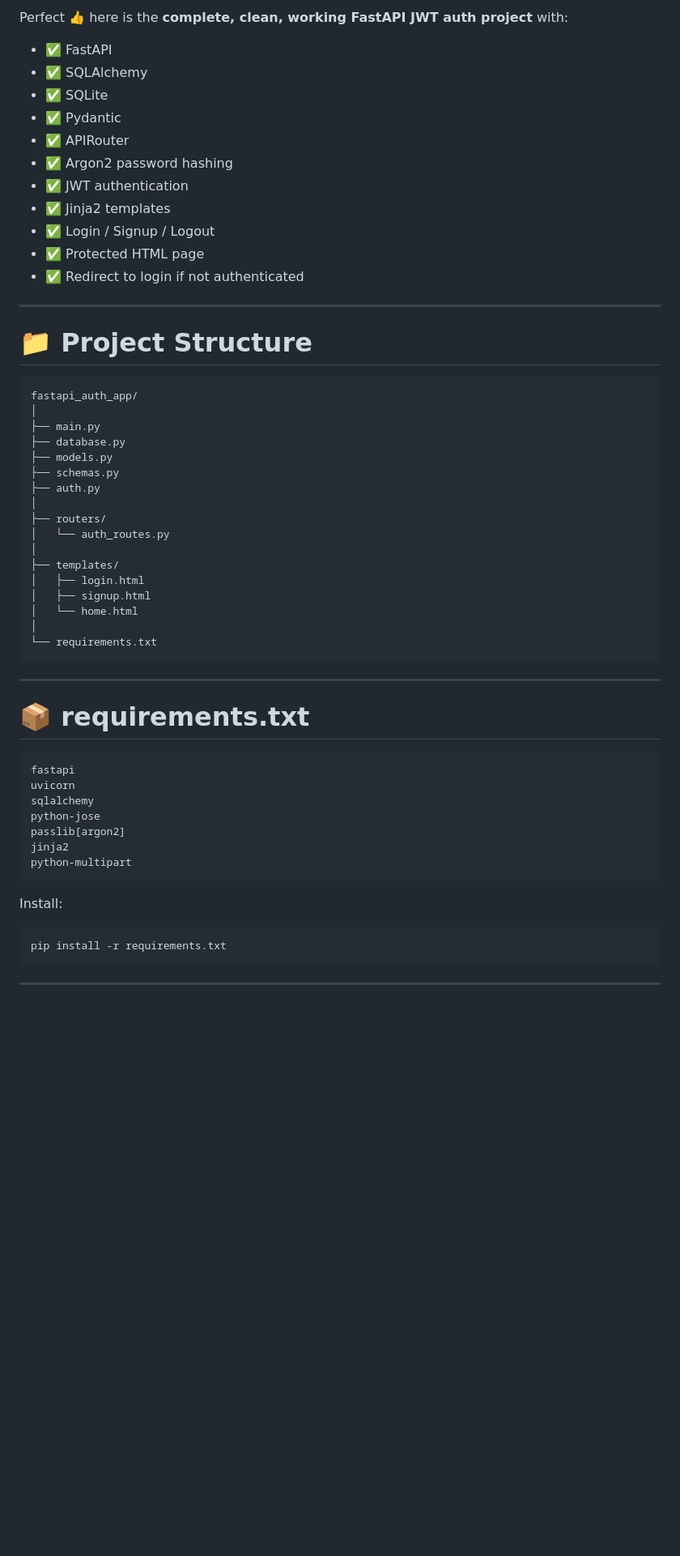
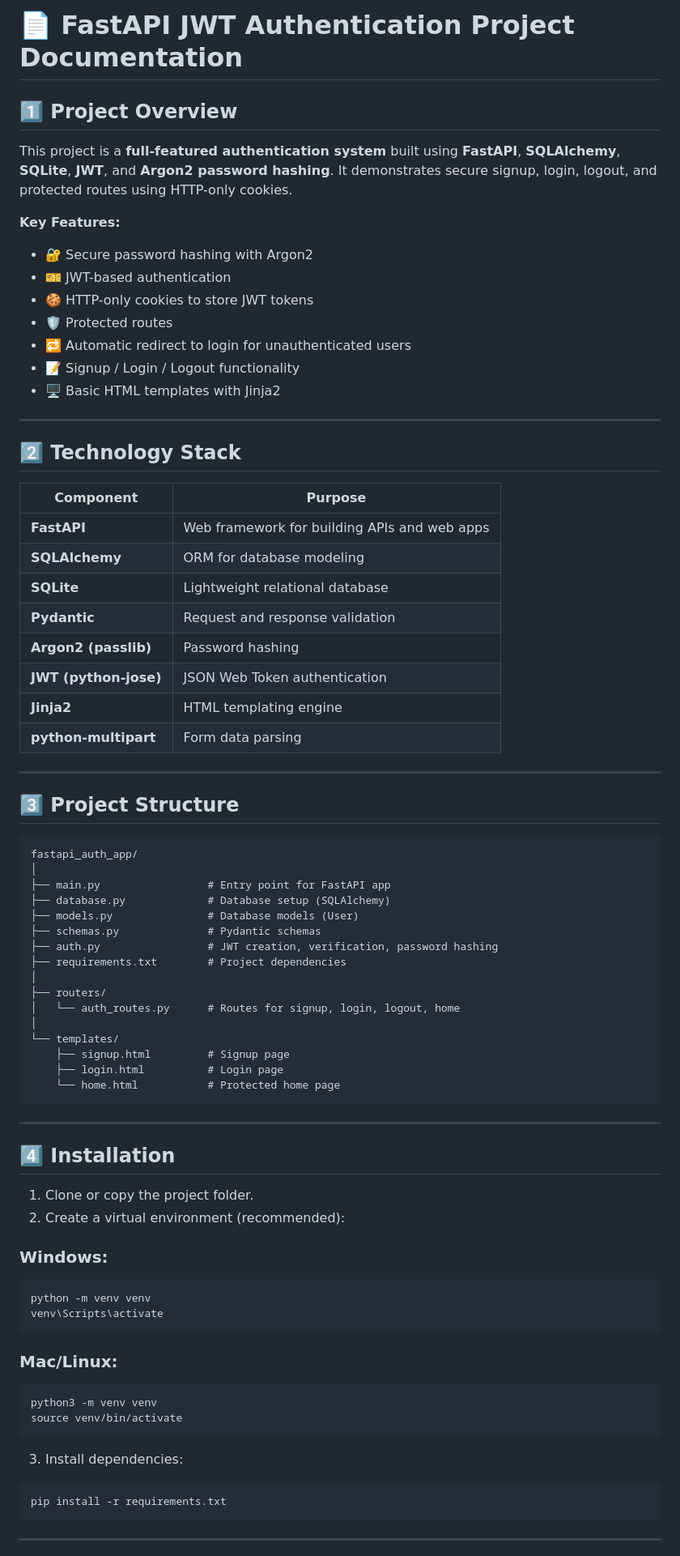
Before and after one commit to PavanGowda547/FastAPI---Login, a Markdown page: README.md, the part around the change printed below. Shown: that part at 81% size. Drawn GitHub-style; blank space fills up the shorter version.

Commit message:
project documentation

````diff
--- a/README.md
+++ b/README.md
@@ -1,56 +1,79 @@
-Perfect 👍 here is the **complete, clean, working FastAPI JWT auth project** with:
+# 📄 FastAPI JWT Authentication Project Documentation
 
-* ✅ FastAPI
-* ✅ SQLAlchemy
-* ✅ SQLite
-* ✅ Pydantic
-* ✅ APIRouter
-* ✅ Argon2 password hashing
-* ✅ JWT authentication
-* ✅ Jinja2 templates
-* ✅ Login / Signup / Logout
-* ✅ Protected HTML page
-* ✅ Redirect to login if not authenticated
+## 1️⃣ Project Overview
+
+This project is a **full-featured authentication system** built using **FastAPI**, **SQLAlchemy**, **SQLite**, **JWT**, and **Argon2 password hashing**. It demonstrates secure signup, login, logout, and protected routes using HTTP-only cookies.
+
+**Key Features:**
+
+* 🔐 Secure password hashing with Argon2
+* 🎫 JWT-based authentication
+* 🍪 HTTP-only cookies to store JWT tokens
+* 🛡 Protected routes
+* 🔁 Automatic redirect to login for unauthenticated users
+* 📝 Signup / Login / Logout functionality
+* 🖥 Basic HTML templates with Jinja2
 
 ---
 
-# 📁 Project Structure
+## 2️⃣ Technology Stack
+
+| Component             | Purpose                                      |
+| --------------------- | -------------------------------------------- |
+| **FastAPI**           | Web framework for building APIs and web apps |
+| **SQLAlchemy**        | ORM for database modeling                    |
+| **SQLite**            | Lightweight relational database              |
+| **Pydantic**          | Request and response validation              |
+| **Argon2 (passlib)**  | Password hashing                             |
+| **JWT (python-jose)** | JSON Web Token authentication                |
+| **Jinja2**            | HTML templating engine                       |
+| **python-multipart**  | Form data parsing                            |
+
+---
+
+## 3️⃣ Project Structure
 
 ```
 fastapi_auth_app/
 │
-├── main.py
-├── database.py
-├── models.py
-├── schemas.py
-├── auth.py
+├── main.py                 # Entry point for FastAPI app
+├── database.py             # Database setup (SQLAlchemy)
+├── models.py               # Database models (User)
+├── schemas.py              # Pydantic schemas
+├── auth.py                 # JWT creation, verification, password hashing
+├── requirements.txt        # Project dependencies
 │
 ├── routers/
-│   └── auth_routes.py
+│   └── auth_routes.py      # Routes for signup, login, logout, home
 │
-├── templates/
-│   ├── login.html
-│   ├── signup.html
-│   └── home.html
-│
-└── requirements.txt
+└── templates/
+    ├── signup.html         # Signup page
+    ├── login.html          # Login page
+    └── home.html           # Protected home page
 ```
 
 ---
 
-# 📦 requirements.txt
+## 4️⃣ Installation
 
-```
-fastapi
-uvicorn
-sqlalchemy
-python-jose
-passlib[argon2]
-jinja2
-python-multipart
+1. Clone or copy the project folder.
+2. Create a virtual environment (recommended):
+
+### Windows:
+
+```bash
+python -m venv venv
+venv\Scripts\activate
 ```
 
-Install:
+### Mac/Linux:
+
+```bash
+python3 -m venv venv
+source venv/bin/activate
+```
+
+3. Install dependencies:
 
 ```bash
 pip install -r requirements.txt
````
Also changed, not shown: other parts of README.md (+271 -254 lines), image/mermaid-diagram.png (added).
